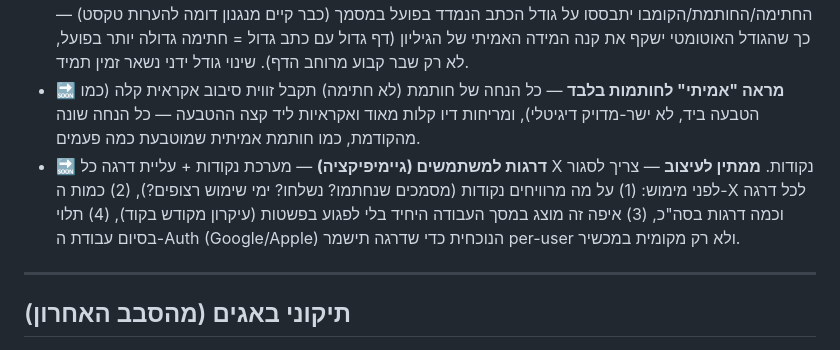
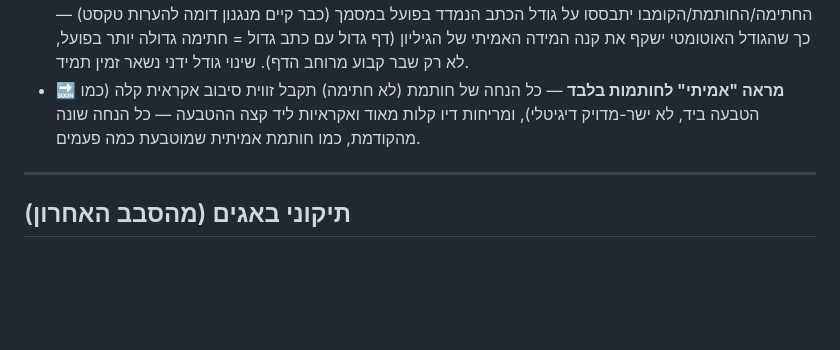
Before and after one commit to rotem-ya/quick-sign, a Markdown page: FEATURES.md, the part around the change. Drawn GitHub-style; blank space fills up the shorter version.

Commit message:
Revert queued user-levels feature
Retracted by the product owner.

```diff
--- a/FEATURES.md
+++ b/FEATURES.md
@@ -222,12 +222,6 @@
   זווית סיבוב אקראית קלה (כמו הטבעה ביד, לא ישר-מדויק דיגיטלי), ומריחות
   דיו קלות מאוד ואקראיות ליד קצה ההטבעה — כל הנחה שונה מהקודמת, כמו
   חותמת אמיתית שמוטבעת כמה פעמים.
-- 🔜 **דרגות למשתמשים (גיימיפיקציה)** — מערכת נקודות + עליית דרגה כל X
-  נקודות. **ממתין לעיצוב** — צריך לסגור לפני מימוש: (1) על מה מרוויחים
-  נקודות (מסמכים שנחתמו? נשלחו? ימי שימוש רצופים?), (2) כמות ה-X לכל
-  דרגה וכמה דרגות בסה"כ, (3) איפה זה מוצג במסך העבודה היחיד בלי לפגוע
-  בפשטות (עיקרון מקודש בקוד), (4) תלוי בסיום עבודת ה-Auth (Google/Apple)
-  הנוכחית כדי שדרגה תישמר per-user ולא רק מקומית במכשיר.
 
 ---
 
```
